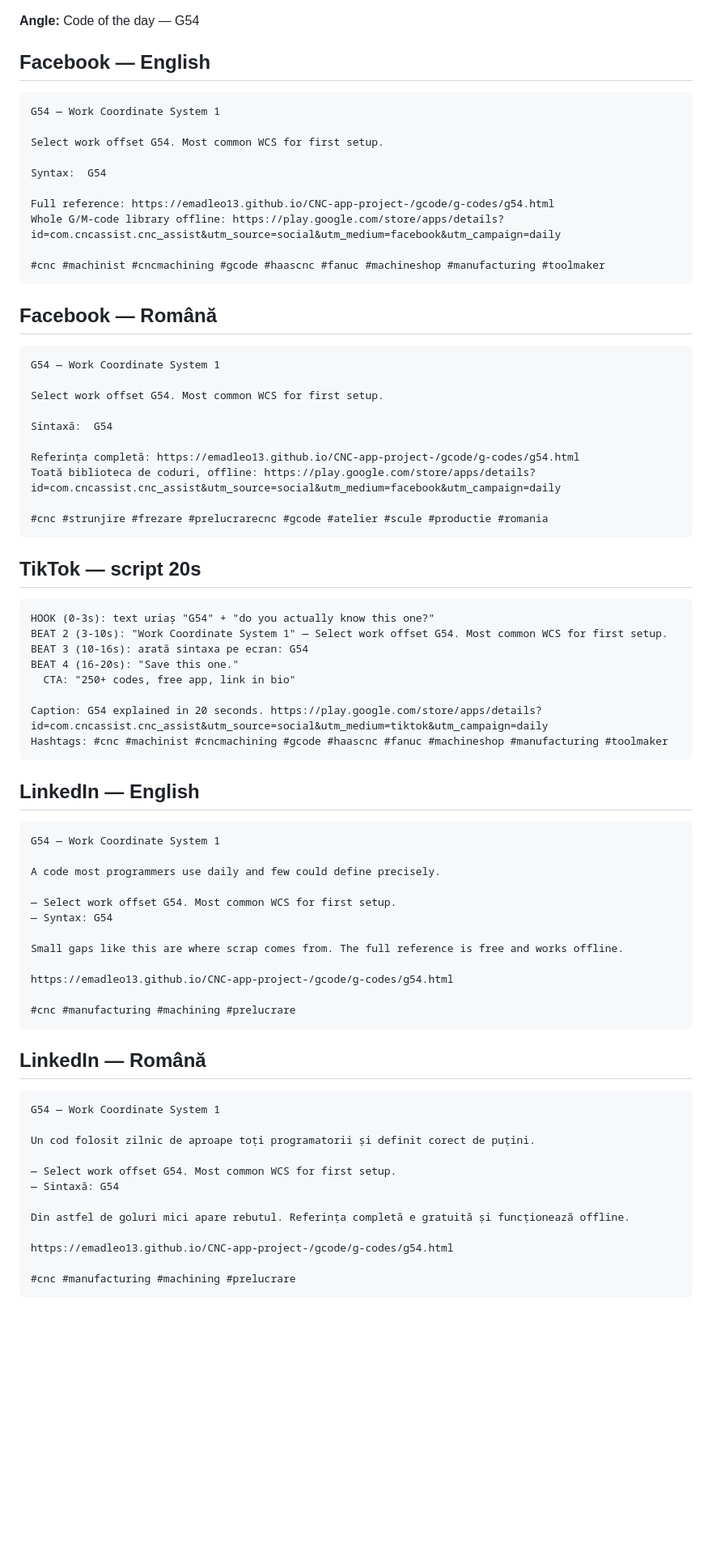
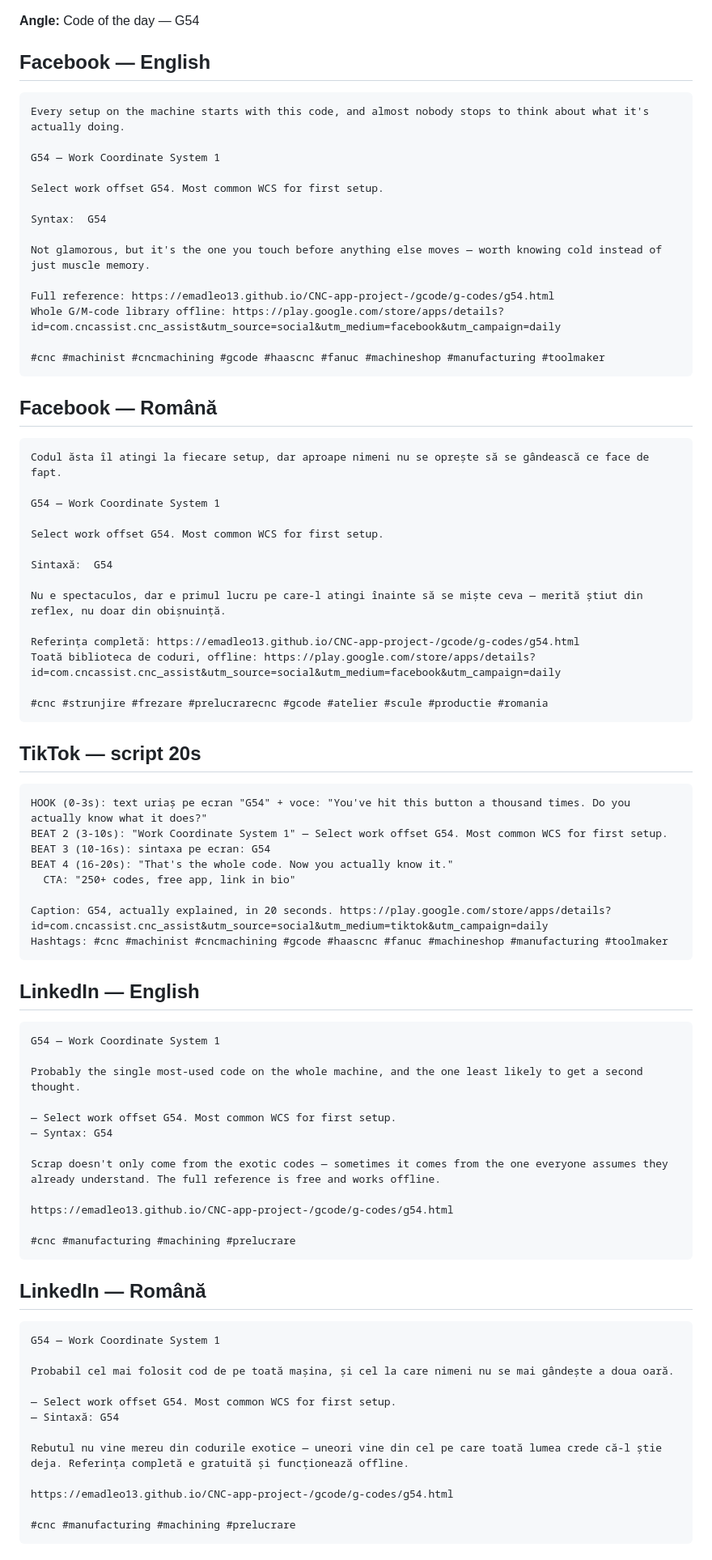
Before and after one commit to emadleo13/CNC-app-project-, a Markdown page: marketing/daily/2026-09-11.md, the part around one of its changes. Shown at 81% size. Drawn GitHub-style; blank space fills up the shorter version.

Commit message:
Daily promo content for 2026-09-11
Co-Authored-By: Claude Sonnet 5 <noreply@anthropic.com>
Claude-Session: https://claude.ai/code/session_01K3k6oAfNEkJXZu4SKQiWDW

````diff
--- a/marketing/daily/2026-09-11.md
+++ b/marketing/daily/2026-09-11.md
@@ -5,11 +5,15 @@
 ## Facebook — English
 
 ```
+Every setup on the machine starts with this code, and almost nobody stops to think about what it's actually doing.
+
 G54 — Work Coordinate System 1
 
 Select work offset G54. Most common WCS for first setup.
 
 Syntax:  G54
+
+Not glamorous, but it's the one you touch before anything else moves — worth knowing cold instead of just muscle memory.
 
 Full reference: https://emadleo13.github.io/CNC-app-project-/gcode/g-codes/g54.html
 Whole G/M-code library offline: https://play.google.com/store/apps/details?id=com.cncassist.cnc_assist&utm_source=social&utm_medium=facebook&utm_campaign=daily
@@ -20,11 +24,15 @@ Whole G/M-code library offline: https://play.google.com/store/apps/details?id=co
 ## Facebook — Română
 
 ```
+Codul ăsta îl atingi la fiecare setup, dar aproape nimeni nu se oprește să se gândească ce face de fapt.
+
 G54 — Work Coordinate System 1
 
 Select work offset G54. Most common WCS for first setup.
 
 Sintaxă:  G54
+
+Nu e spectaculos, dar e primul lucru pe care-l atingi înainte să se miște ceva — merită știut din reflex, nu doar din obișnuință.
 
 Referința completă: https://emadleo13.github.io/CNC-app-project-/gcode/g-codes/g54.html
 Toată biblioteca de coduri, offline: https://play.google.com/store/apps/details?id=com.cncassist.cnc_assist&utm_source=social&utm_medium=facebook&utm_campaign=daily
@@ -35,13 +43,13 @@ Toată biblioteca de coduri, offline: https://play.google.com/store/apps/details
 ## TikTok — script 20s
 
 ```
-HOOK (0-3s): text uriaș "G54" + "do you actually know this one?"
+HOOK (0-3s): text uriaș pe ecran "G54" + voce: "You've hit this button a thousand times. Do you actually know what it does?"
 BEAT 2 (3-10s): "Work Coordinate System 1" — Select work offset G54. Most common WCS for first setup.
-BEAT 3 (10-16s): arată sintaxa pe ecran: G54
-BEAT 4 (16-20s): "Save this one."
+BEAT 3 (10-16s): sintaxa pe ecran: G54
+BEAT 4 (16-20s): "That's the whole code. Now you actually know it."
   CTA: "250+ codes, free app, link in bio"
 
-Caption: G54 explained in 20 seconds. https://play.google.com/store/apps/details?id=com.cncassist.cnc_assist&utm_source=social&utm_medium=tiktok&utm_campaign=daily
+Caption: G54, actually explained, in 20 seconds. https://play.google.com/store/apps/details?id=com.cncassist.cnc_assist&utm_source=social&utm_medium=tiktok&utm_campaign=daily
 Hashtags: #cnc #machinist #cncmachining #gcode #haascnc #fanuc #machineshop #manufacturing #toolmaker
 ```
 
@@ -50,12 +58,12 @@ Hashtags: #cnc #machinist #cncmachining #gcode #haascnc #fanuc #machineshop #man
 ```
 G54 — Work Coordinate System 1
 
-A code most programmers use daily and few could define precisely.
+Probably the single most-used code on the whole machine, and the one least likely to get a second thought.
 
 — Select work offset G54. Most common WCS for first setup.
 — Syntax: G54
 
-Small gaps like this are where scrap comes from. The full reference is free and works offline.
+Scrap doesn't only come from the exotic codes — sometimes it comes from the one everyone assumes they already understand. The full reference is free and works offline.
 
 https://emadleo13.github.io/CNC-app-project-/gcode/g-codes/g54.html
 
@@ -67,12 +75,12 @@ https://emadleo13.github.io/CNC-app-project-/gcode/g-codes/g54.html
 ```
 G54 — Work Coordinate System 1
 
-Un cod folosit zilnic de aproape toți programatorii și definit corect de puțini.
+Probabil cel mai folosit cod de pe toată mașina, și cel la care nimeni nu se mai gândește a doua oară.
 
 — Select work offset G54. Most common WCS for first setup.
 — Sintaxă: G54
 
-Din astfel de goluri mici apare rebutul. Referința completă e gratuită și funcționează offline.
+Rebutul nu vine mereu din codurile exotice — uneori vine din cel pe care toată lumea crede că-l știe deja. Referința completă e gratuită și funcționează offline.
 
 https://emadleo13.github.io/CNC-app-project-/gcode/g-codes/g54.html
 
````
Also changed, not shown: other parts of marketing/daily/2026-09-11.md (+1 -1 lines).
